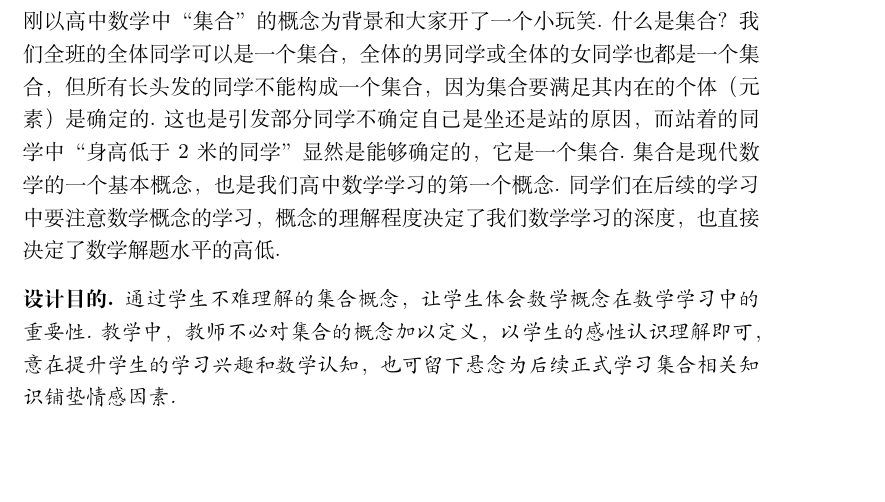
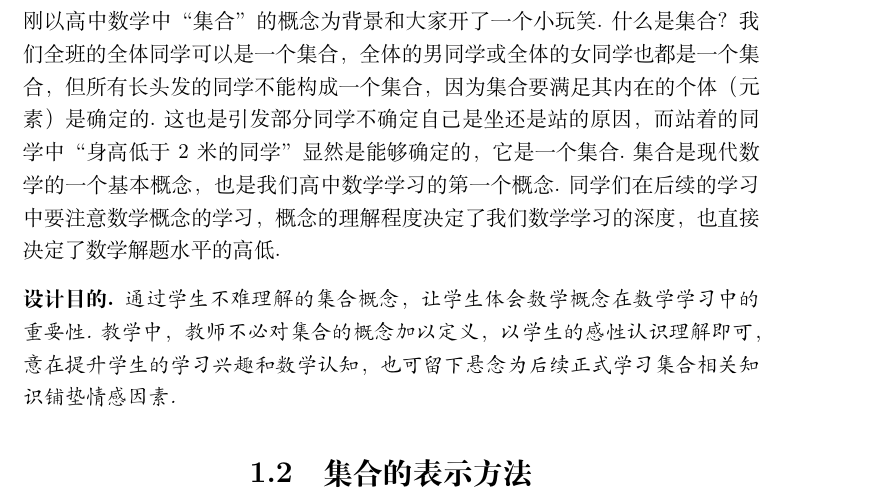
Before and after one commit to YZDame/RedMath, a LaTeX document (main.tex, which reads data/chap01_集合与常用逻辑用语.tex): part of page 17 of 18, cut so that both start at the same text. Compiled offline with XeLaTeX.

Commit message:
新账号测试

```diff
--- a/data/chap01_集合与常用逻辑用语.tex
+++ b/data/chap01_集合与常用逻辑用语.tex
@@ -14,3 +14,5 @@
 \begin{purpose}
 通过学生不难理解的集合概念，让学生体会数学概念在数学学习中的重要性.教学中，教师不必对集合的概念加以定义，以学生的感性认识理解即可，意在提升学生的学习兴趣和数学认知，也可留下悬念为后续正式学习集合相关知识铺垫情感因素.
 \end{purpose}
+
+\section{集合的表示方法}
```
Also changed, not shown: main.pdf, 5 other files.
